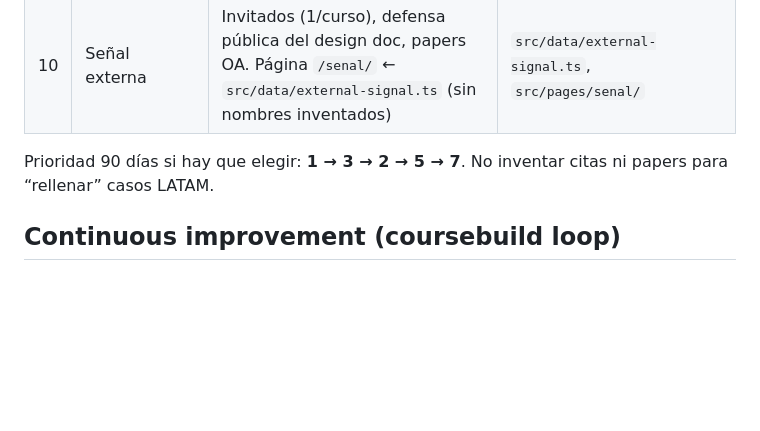
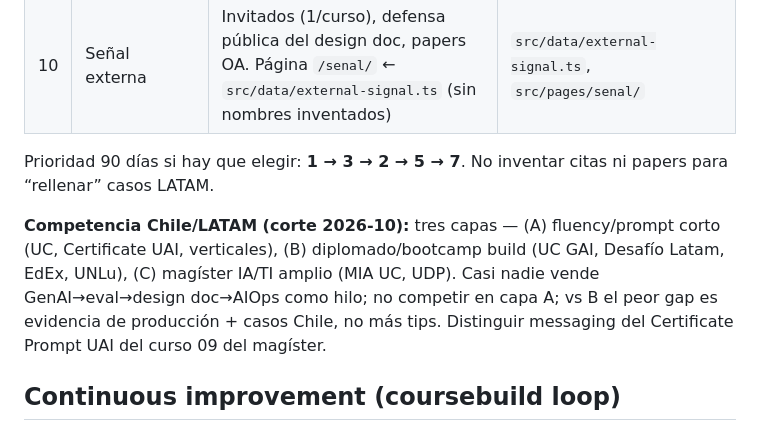
Before and after one commit to ljofreflor/prompt-engineer-course, a Markdown page: AGENTS.md, the part around the change. Drawn GitHub-style; blank space fills up the shorter version.

Commit message:
Note Chile/LATAM competitor layers in market guidance.
Co-authored-by: Cursor <cursoragent@cursor.com>

```diff
--- a/AGENTS.md
+++ b/AGENTS.md
@@ -169,6 +169,8 @@ Cada tick del loop, **además** de compliance/L4, avanzar **un** ítem pequeño
 
 Prioridad 90 días si hay que elegir: **1 → 3 → 2 → 5 → 7**. No inventar citas ni papers para “rellenar” casos LATAM.
 
+**Competencia Chile/LATAM (corte 2026-10):** tres capas — (A) fluency/prompt corto (UC, Certificate UAI, verticales), (B) diplomado/bootcamp build (UC GAI, Desafío Latam, EdEx, UNLu), (C) magíster IA/TI amplio (MIA UC, UDP). Casi nadie vende GenAI→eval→design doc→AIOps como hilo; no competir en capa A; vs B el peor gap es evidencia de producción + casos Chile, no más tips. Distinguir messaging del Certificate Prompt UAI del curso 09 del magíster.
+
 ## Continuous improvement (coursebuild loop)
 
 **Tendencia = mejorar el peor de los casos.** No pulir lo que ya está bien si hay unidades en L0–L1, bloques sin viz, o gaps formativos. El tick elige el peor gap y lo sube un escalón.
```
